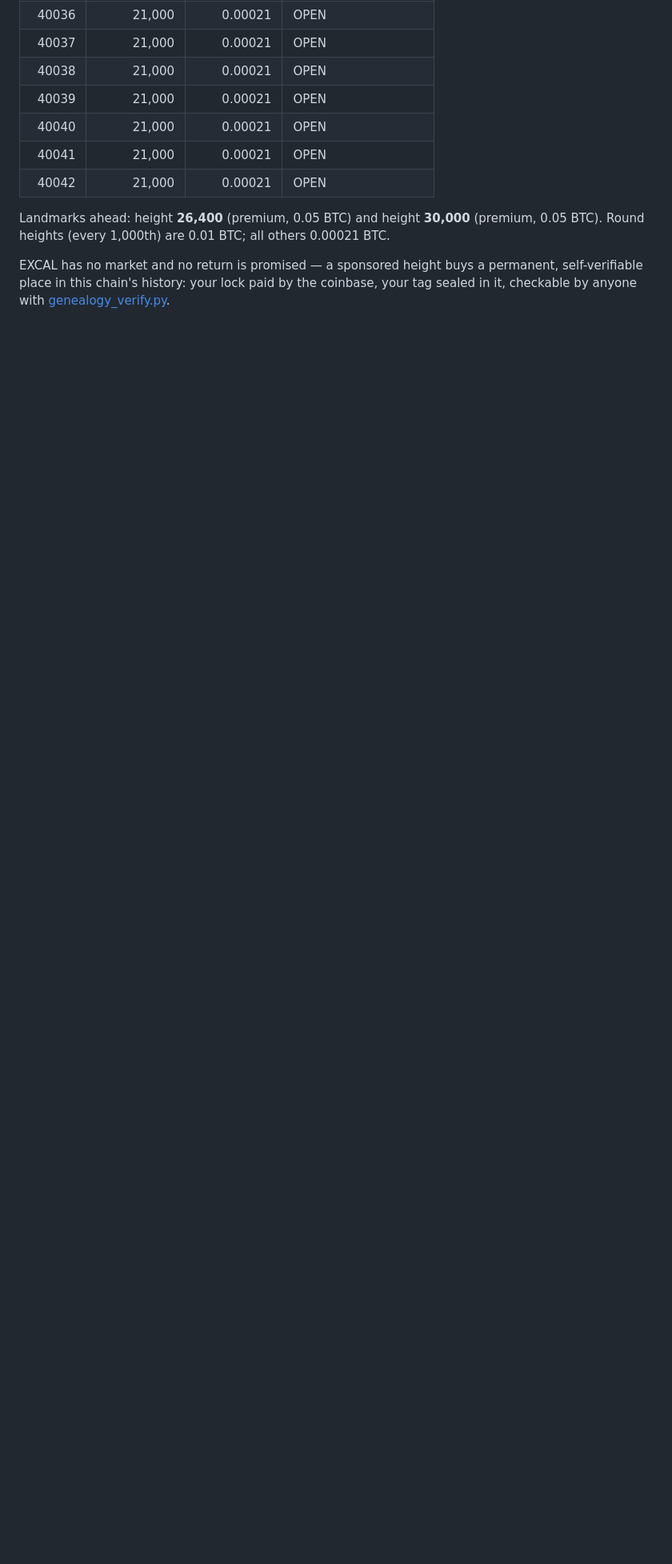
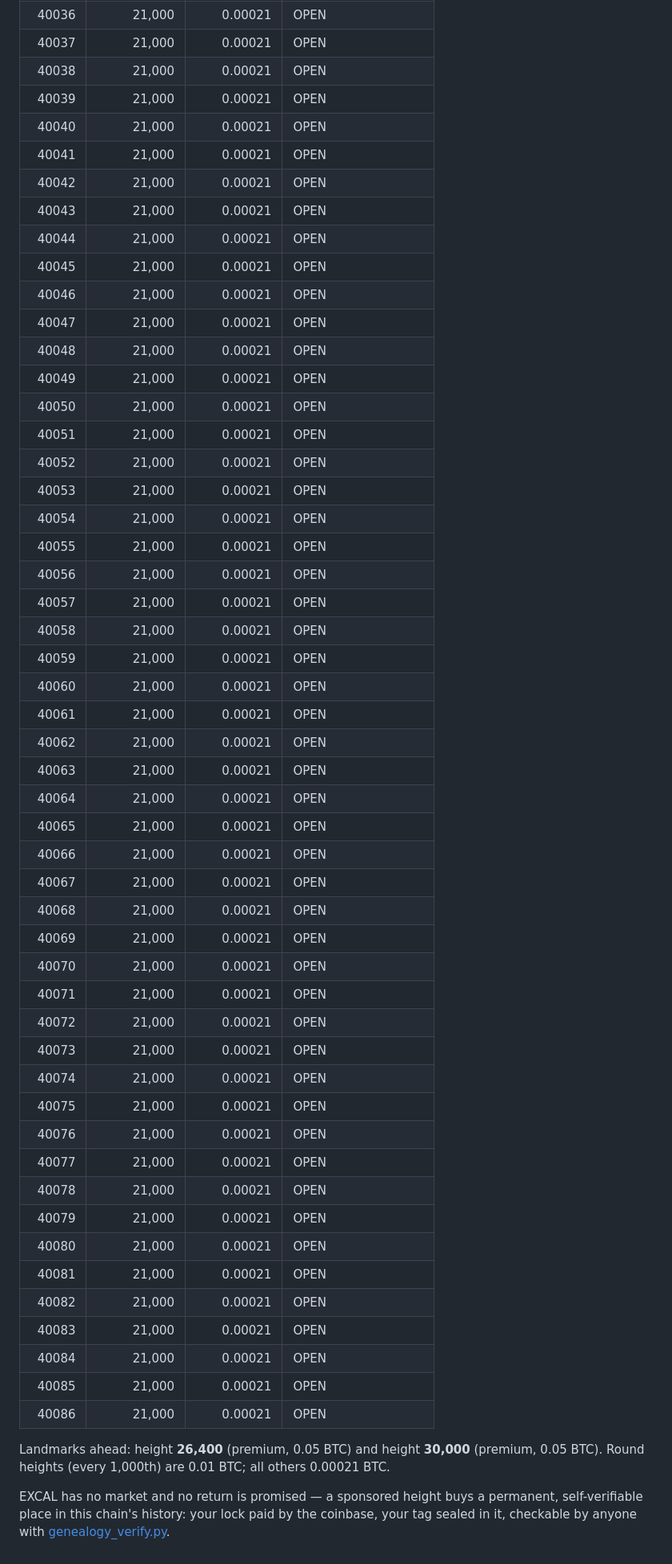
Before and after one commit to Holedozer1229/excalibur-chain, a Markdown page: HEIGHTS.md, the part around one of its changes. Shown at 80% size. Drawn GitHub-style; blank space fills up the shorter version.

```diff
--- a/HEIGHTS.md
+++ b/HEIGHTS.md
@@ -132,6 +88,50 @@ sponsored block: height 25,889, delivered 2026-10-23).
 | 40040 | 21,000 | 0.00021 | OPEN |
 | 40041 | 21,000 | 0.00021 | OPEN |
 | 40042 | 21,000 | 0.00021 | OPEN |
+| 40043 | 21,000 | 0.00021 | OPEN |
+| 40044 | 21,000 | 0.00021 | OPEN |
+| 40045 | 21,000 | 0.00021 | OPEN |
+| 40046 | 21,000 | 0.00021 | OPEN |
+| 40047 | 21,000 | 0.00021 | OPEN |
+| 40048 | 21,000 | 0.00021 | OPEN |
+| 40049 | 21,000 | 0.00021 | OPEN |
+| 40050 | 21,000 | 0.00021 | OPEN |
+| 40051 | 21,000 | 0.00021 | OPEN |
+| 40052 | 21,000 | 0.00021 | OPEN |
+| 40053 | 21,000 | 0.00021 | OPEN |
+| 40054 | 21,000 | 0.00021 | OPEN |
+| 40055 | 21,000 | 0.00021 | OPEN |
+| 40056 | 21,000 | 0.00021 | OPEN |
+| 40057 | 21,000 | 0.00021 | OPEN |
+| 40058 | 21,000 | 0.00021 | OPEN |
+| 40059 | 21,000 | 0.00021 | OPEN |
+| 40060 | 21,000 | 0.00021 | OPEN |
+| 40061 | 21,000 | 0.00021 | OPEN |
+| 40062 | 21,000 | 0.00021 | OPEN |
+| 40063 | 21,000 | 0.00021 | OPEN |
+| 40064 | 21,000 | 0.00021 | OPEN |
+| 40065 | 21,000 | 0.00021 | OPEN |
+| 40066 | 21,000 | 0.00021 | OPEN |
+| 40067 | 21,000 | 0.00021 | OPEN |
+| 40068 | 21,000 | 0.00021 | OPEN |
+| 40069 | 21,000 | 0.00021 | OPEN |
+| 40070 | 21,000 | 0.00021 | OPEN |
+| 40071 | 21,000 | 0.00021 | OPEN |
+| 40072 | 21,000 | 0.00021 | OPEN |
+| 40073 | 21,000 | 0.00021 | OPEN |
+| 40074 | 21,000 | 0.00021 | OPEN |
+| 40075 | 21,000 | 0.00021 | OPEN |
+| 40076 | 21,000 | 0.00021 | OPEN |
+| 40077 | 21,000 | 0.00021 | OPEN |
+| 40078 | 21,000 | 0.00021 | OPEN |
+| 40079 | 21,000 | 0.00021 | OPEN |
+| 40080 | 21,000 | 0.00021 | OPEN |
+| 40081 | 21,000 | 0.00021 | OPEN |
+| 40082 | 21,000 | 0.00021 | OPEN |
+| 40083 | 21,000 | 0.00021 | OPEN |
+| 40084 | 21,000 | 0.00021 | OPEN |
+| 40085 | 21,000 | 0.00021 | OPEN |
+| 40086 | 21,000 | 0.00021 | OPEN |
 
 Landmarks ahead: height **26,400** (premium, 0.05 BTC) and
 height **30,000** (premium, 0.05 BTC). Round heights
```
Also changed, not shown: other parts of HEIGHTS.md (+1 -45 lines).
